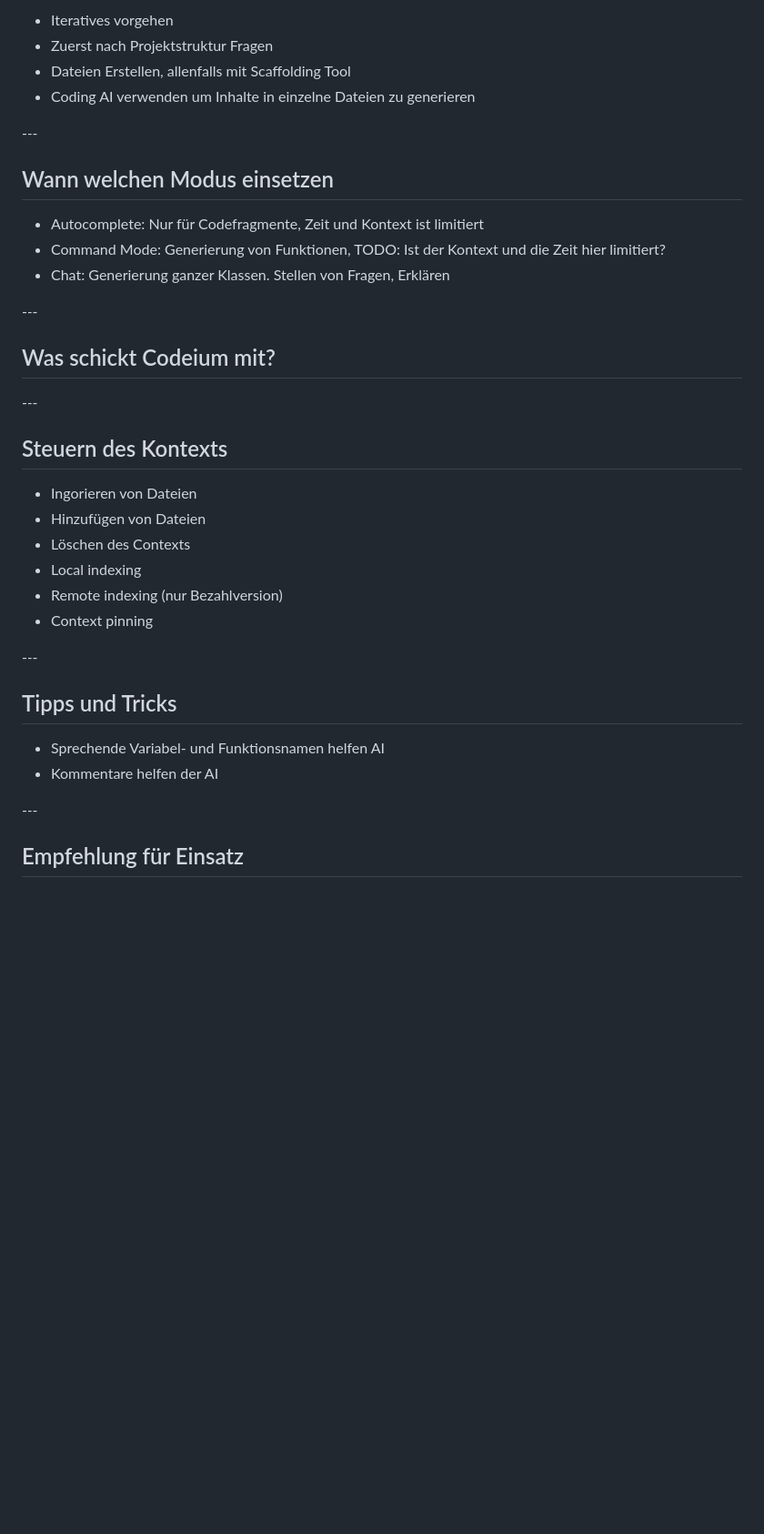
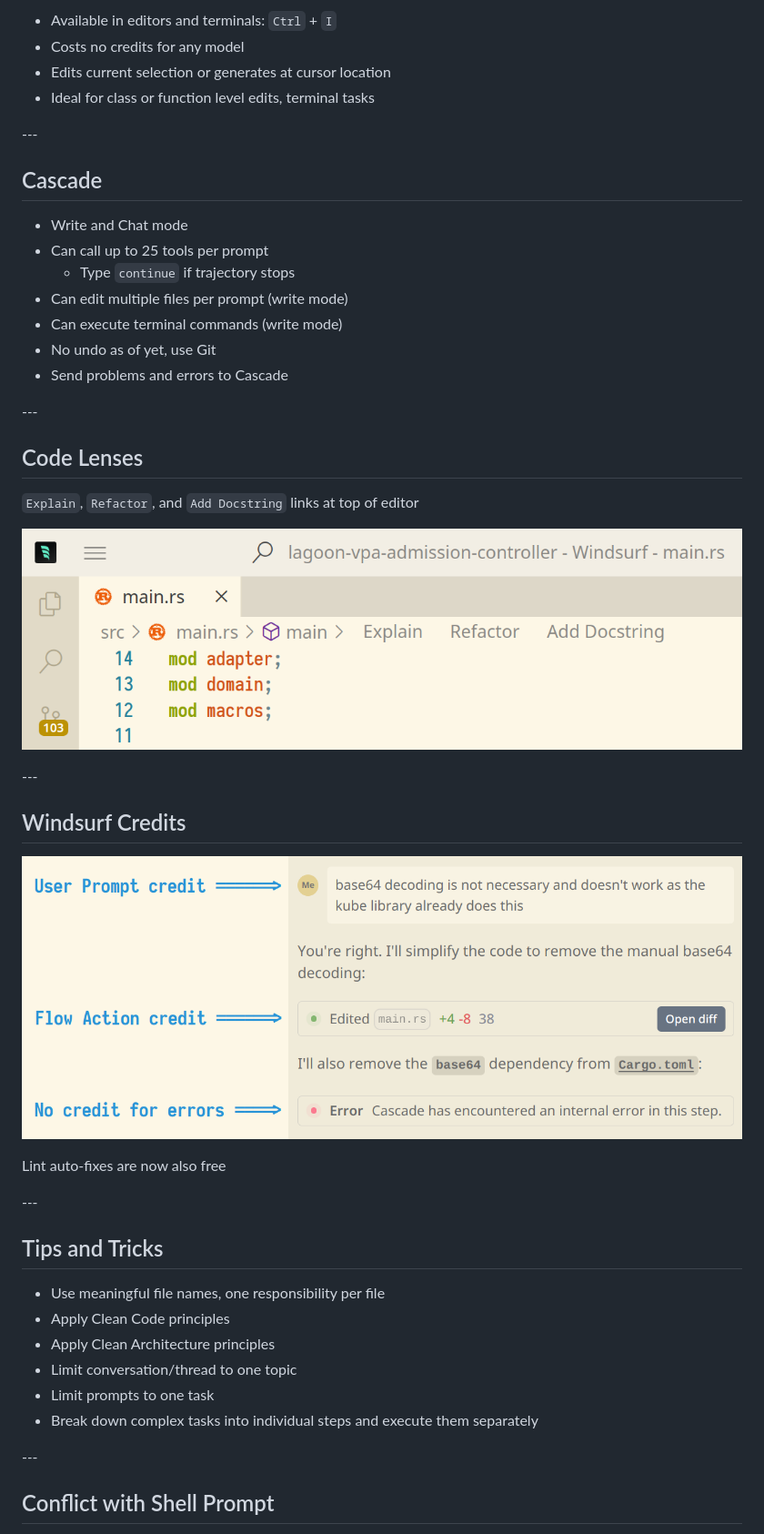
Before and after one commit to puzzle/techkafi-coding-ai, a Markdown page: slides.md, the part around the change printed below. Shown: that part at 91% size. Rendered like a GitHub page; pictures changed too: images/code-lenses.png (added), images/windsurf-credits.png (added); blank space fills up the shorter version.

Commit message:
Update slides

```diff
--- a/slides.md
+++ b/slides.md
@@ -84,40 +131,65 @@ Weitere Informationen: https://www.bloomberglaw.com/external/document/X4H9CFB400
 
-* Iteratives vorgehen
-* Zuerst nach Projektstruktur Fragen
-* Dateien Erstellen, allenfalls mit Scaffolding Tool
-* Coding AI verwenden um Inhalte in einzelne Dateien zu generieren
+<div>
+
+* Available in editors and terminals: `Ctrl` + `I`
+* Costs no credits for any model
+* Edits current selection or generates at cursor location
+* Ideal for class or function level edits, terminal tasks
+
+</div>
+<!-- .element style="font-size: 0.95em;" --->
 
 -*-*-
 
-## Wann welchen Modus einsetzen
+## Cascade
 
-* Autocomplete: Nur für Codefragmente, Zeit und Kontext ist limitiert
-* Command Mode: Generierung von Funktionen, TODO: Ist der Kontext und die Zeit hier limitiert?
-* Chat: Generierung ganzer Klassen. Stellen von Fragen, Erklären
+* Write and Chat mode
+* Can call up to 25 tools per prompt
+  * Type `continue` if trajectory stops
+* Can edit multiple files per prompt (write mode)
+* Can execute terminal commands (write mode)
+* No undo as of yet, use Git
+* Send problems and errors to Cascade
+
 
 -*-*-
 
-## Was schickt Codeium mit?
+## Code Lenses
+
+`Explain`, `Refactor`, and `Add Docstring` links at top of editor
+<!-- .element style="font-size: 0.85em;" --->
+
+
+![Code Lenses](images/code-lenses.png) <!-- .element height="90%" width="90%" style="margin-bottom: -1rem; margin-left: 2.5rem;" -->
 
 -*-*-
 
-## Steuern des Kontexts
+## Windsurf Credits
 
-* Ingorieren von Dateien
-* Hinzufügen von Dateien
-* Löschen des Contexts
-* Local indexing
-* Remote indexing (nur Bezahlversion)
-* Context pinning
+ <!-- .element style="margin-top: -1.5rem; margin-bottom: -1rem" -->
+
+![Windsurf Credits](images/windsurf-credits.png) <!-- .element height="90%" width="90%" style="margin-bottom: -1rem; margin-left: 2.5rem;" -->
+
+Lint auto-fixes are now also free
+<!-- .element style="font-size: 0.85em;" --->
 
 -*-*-
 
-## Tipps und Tricks
+## Tips and Tricks
 
-* Sprechende Variabel- und Funktionsnamen helfen AI
-* Kommentare helfen der AI
+<div>
+
+* Use meaningful file names, one responsibility per file
+* Apply Clean Code principles
+* Apply Clean Architecture principles
+* Limit conversation/thread to one topic
+* Limit prompts to one task
+* Break down complex tasks into individual steps and execute them separately
+
+</div>
+<!-- .element style="font-size: 0.95em;" --->
 
 -*-*-
 
-## Empfehlung für Einsatz
+## Conflict with Shell Prompt
 
```
Also changed, not shown: other parts of slides.md (+160 -45 lines).
